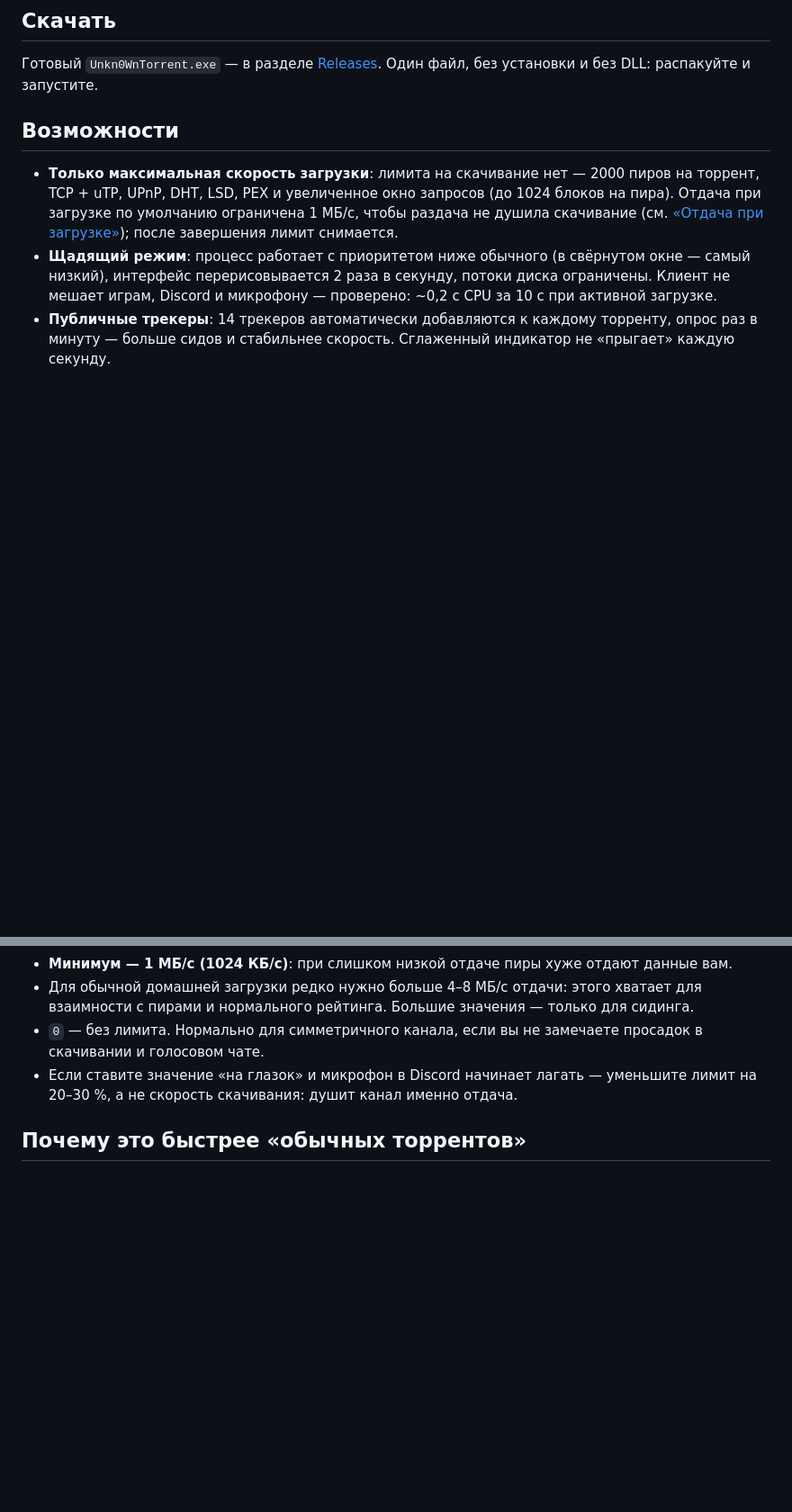
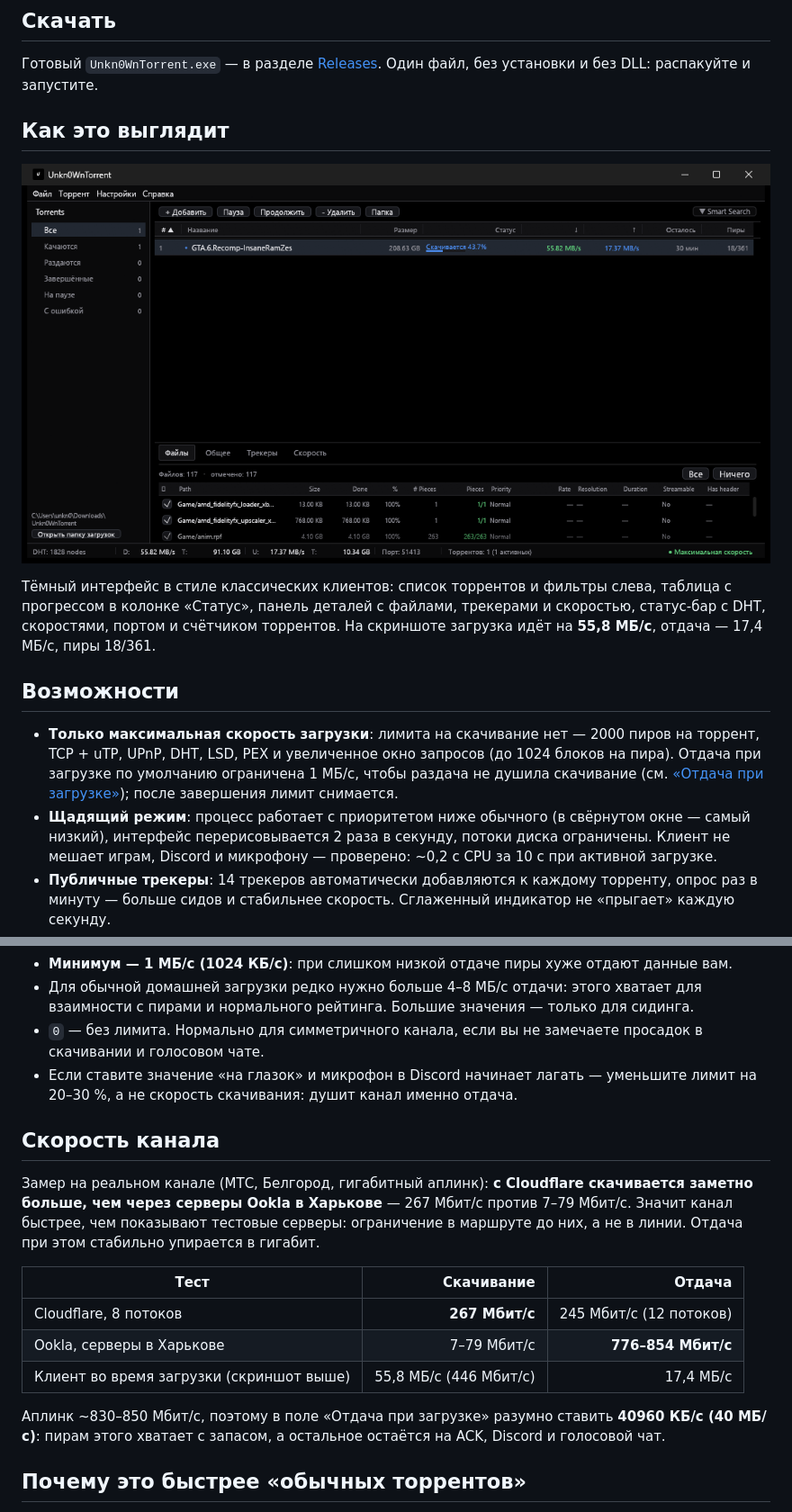
Before and after one commit to Unkn0Wms1337/Unkn0WnTorrent, a Markdown page: README.md, 2 parts joined by grey strips. Shown at 90% size. Drawn GitHub-style; pictures changed too: docs/screenshot.png (added); blank space fills up the shorter version.

Commit message:
README: скриншот интерфейса и замеры скорости
Добавлен раздел «Как это выглядит» со скриншотом и раздел «Скорость канала»: через Cloudflare скачивается больше, чем через серверы Ookla в Харькове (267 против 7-79 Мбит/с).

```diff
--- a/README.md
+++ b/README.md
@@ -9,6 +9,15 @@ UPnP, PEX, магнитами и быстрым возобновлением. И
 
 Готовый `Unkn0WnTorrent.exe` — в разделе [Releases](https://github.com/Unkn0Wms1337/Unkn0WnTorrent/releases).
 Один файл, без установки и без DLL: распакуйте и запустите.
+
+## Как это выглядит
+
+![Главное окно Unkn0WnTorrent](docs/screenshot.png)
+
+Тёмный интерфейс в стиле классических клиентов: список торрентов и фильтры слева,
+таблица с прогрессом в колонке «Статус», панель деталей с файлами, трекерами и скоростью,
+статус-бар с DHT, скоростями, портом и счётчиком торрентов.
+На скриншоте загрузка идёт на **55,8 МБ/с**, отдача — 17,4 МБ/с, пиры 18/361.
 
 ## Возможности
 
@@ -117,6 +126,23 @@ cargo build --release
 - Если ставите значение «на глазок» и микрофон в Discord начинает лагать — уменьшите лимит
   на 20–30 %, а не скорость скачивания: душит канал именно отдача.
 
+## Скорость канала
+
+Замер на реальном канале (МТС, Белгород, гигабитный аплинк): **с Cloudflare скачивается
+заметно больше, чем через серверы Ookla в Харькове** — 267 Мбит/с против 7–79 Мбит/с.
+Значит канал быстрее, чем показывают тестовые серверы: ограничение в маршруте до них,
+а не в линии. Отдача при этом стабильно упирается в гигабит.
+
+| Тест | Скачивание | Отдача |
+|---|---:|---:|
+| Cloudflare, 8 потоков | **267 Мбит/с** | 245 Мбит/с (12 потоков) |
+| Ookla, серверы в Харькове | 7–79 Мбит/с | **776–854 Мбит/с** |
+| Клиент во время загрузки (скриншот выше) | 55,8 МБ/с (446 Мбит/с) | 17,4 МБ/с |
+
+Аплинк ~830–850 Мбит/с, поэтому в поле «Отдача при загрузке» разумно ставить
+**40960 КБ/с (40 МБ/с)**: пирам этого хватает с запасом, а остальное остаётся
+на ACK, Discord и голосовой чат.
+
 ## Почему это быстрее «обычных торрентов»
 
 Скорость торрента зависит не только от клиента, но и от раздачи: количества сидов, их каналов,
```
